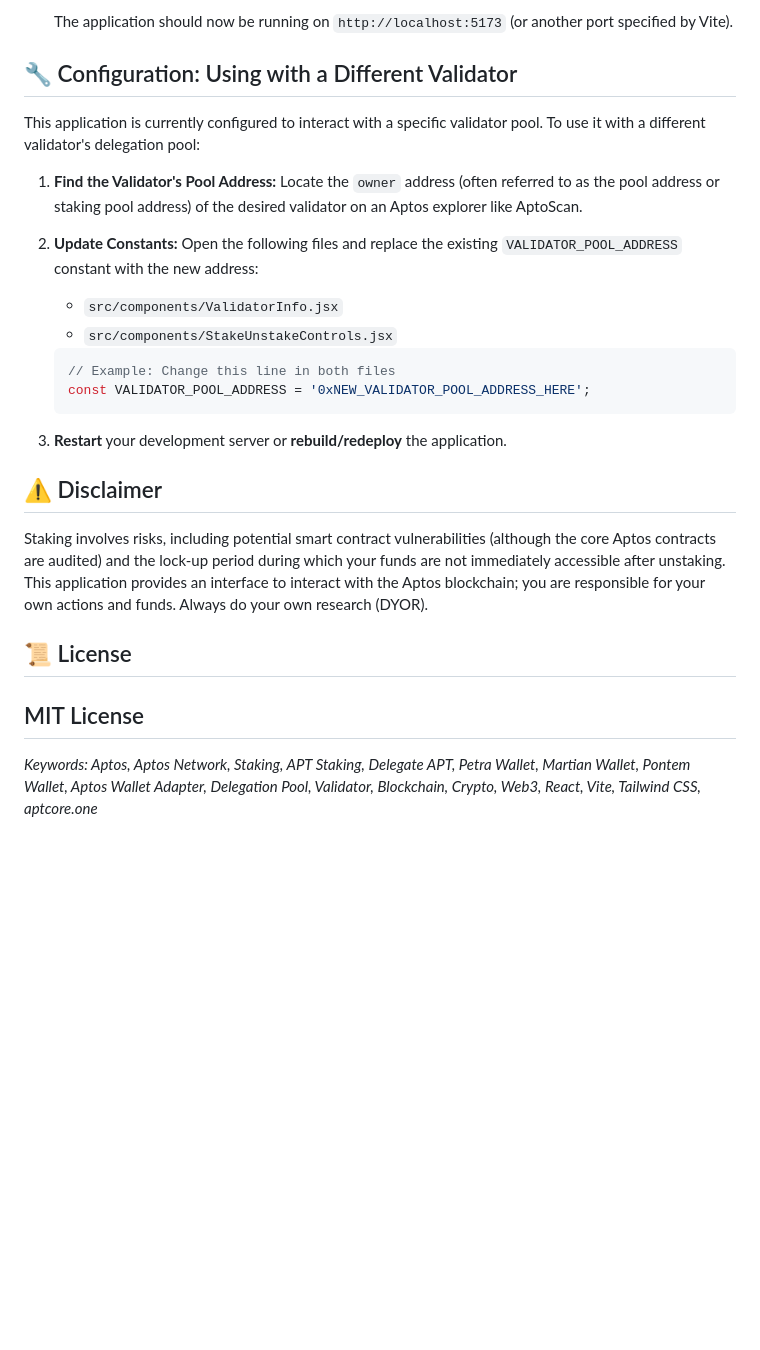
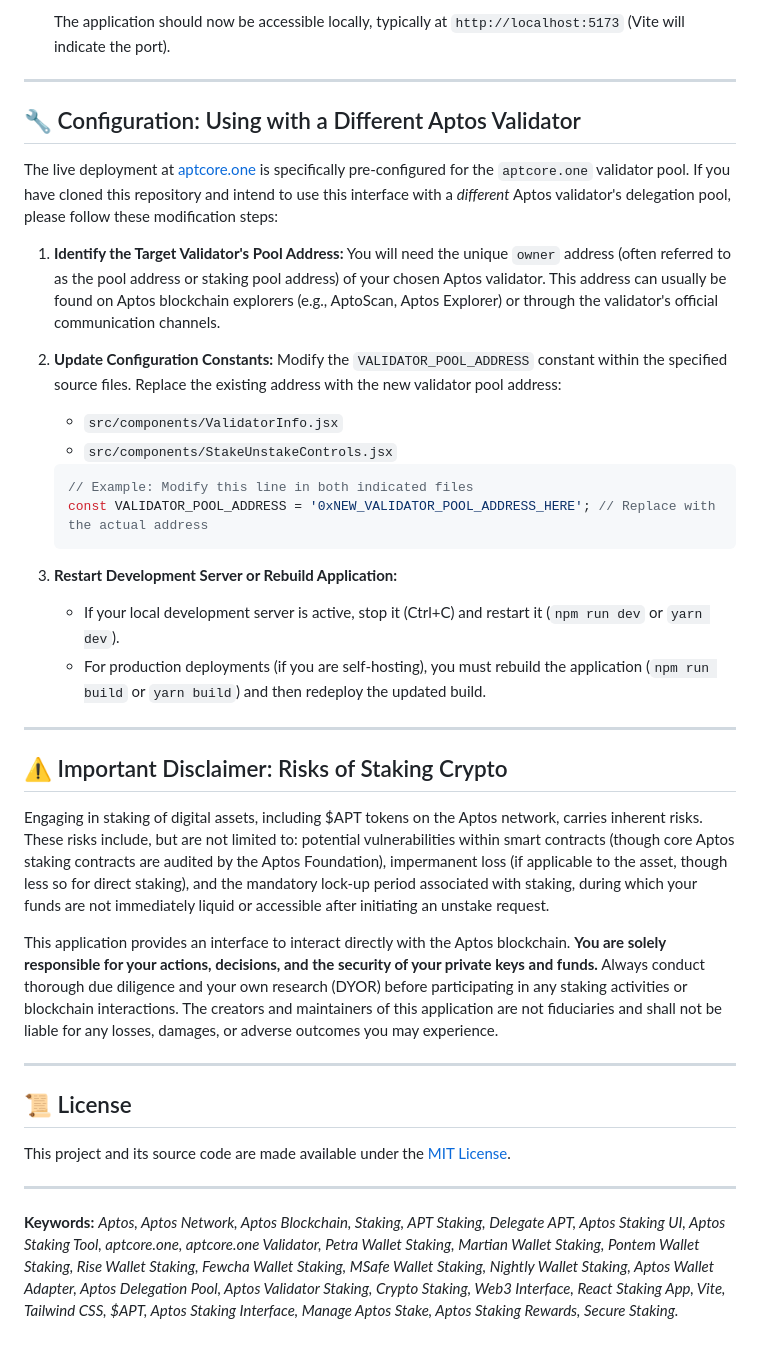
Before and after one commit to p1xel32/petra-staking-app, a Markdown page: README.md, the part around the change printed below. Drawn GitHub-style; blank space fills up the shorter version.

````diff
--- a/README.md
+++ b/README.md
@@ -53,28 +70,39 @@ To run this application on your local machine:
     ```
-    The application should now be running on `http://localhost:5173` (or another port specified by Vite).
+    The application should now be accessible locally, typically at `http://localhost:5173` (Vite will indicate the port).
 
-## 🔧 Configuration: Using with a Different Validator
+---
 
-This application is currently configured to interact with a specific validator pool. To use it with a different validator's delegation pool:
+## 🔧 Configuration: Using with a Different Aptos Validator
 
-1.  **Find the Validator's Pool Address:** Locate the `owner` address (often referred to as the pool address or staking pool address) of the desired validator on an Aptos explorer like AptoScan.
-2.  **Update Constants:** Open the following files and replace the existing `VALIDATOR_POOL_ADDRESS` constant with the new address:
+The live deployment at [aptcore.one](https://aptcore.one/) is specifically pre-configured for the `aptcore.one` validator pool. If you have cloned this repository and intend to use this interface with a *different* Aptos validator's delegation pool, please follow these modification steps:
+
+1.  **Identify the Target Validator's Pool Address:** You will need the unique `owner` address (often referred to as the pool address or staking pool address) of your chosen Aptos validator. This address can usually be found on Aptos blockchain explorers (e.g., AptoScan, Aptos Explorer) or through the validator's official communication channels.
+2.  **Update Configuration Constants:** Modify the `VALIDATOR_POOL_ADDRESS` constant within the specified source files. Replace the existing address with the new validator pool address:
     * `src/components/ValidatorInfo.jsx`
     * `src/components/StakeUnstakeControls.jsx`
 
     ```javascript
-    // Example: Change this line in both files
-    const VALIDATOR_POOL_ADDRESS = '0xNEW_VALIDATOR_POOL_ADDRESS_HERE';
+    // Example: Modify this line in both indicated files
+    const VALIDATOR_POOL_ADDRESS = '0xNEW_VALIDATOR_POOL_ADDRESS_HERE'; // Replace with the actual address
     ```
-3.  **Restart** your development server or **rebuild/redeploy** the application.
+3.  **Restart Development Server or Rebuild Application:**
+    * If your local development server is active, stop it (Ctrl+C) and restart it (`npm run dev` or `yarn dev`).
+    * For production deployments (if you are self-hosting), you must rebuild the application (`npm run build` or `yarn build`) and then redeploy the updated build.
 
-## ⚠️ Disclaimer
+---
 
-Staking involves risks, including potential smart contract vulnerabilities (although the core Aptos contracts are audited) and the lock-up period during which your funds are not immediately accessible after unstaking. This application provides an interface to interact with the Aptos blockchain; you are responsible for your own actions and funds. Always do your own research (DYOR).
+## ⚠️ Important Disclaimer: Risks of Staking Crypto
+
+Engaging in staking of digital assets, including $APT tokens on the Aptos network, carries inherent risks. These risks include, but are not limited to: potential vulnerabilities within smart contracts (though core Aptos staking contracts are audited by the Aptos Foundation), impermanent loss (if applicable to the asset, though less so for direct staking), and the mandatory lock-up period associated with staking, during which your funds are not immediately liquid or accessible after initiating an unstake request.
+
+This application provides an interface to interact directly with the Aptos blockchain. **You are solely responsible for your actions, decisions, and the security of your private keys and funds.** Always conduct thorough due diligence and your own research (DYOR) before participating in any staking activities or blockchain interactions. The creators and maintainers of this application are not fiduciaries and shall not be liable for any losses, damages, or adverse outcomes you may experience.
+
+---
 
 ## 📜 License
 
-MIT License
+This project and its source code are made available under the [MIT License](LICENSE).
+
 ---
 
-*Keywords: Aptos, Aptos Network, Staking, APT Staking, Delegate APT, Petra Wallet, Martian Wallet, Pontem Wallet, Aptos Wallet Adapter, Delegation Pool, Validator, Blockchain, Crypto, Web3, React, Vite, Tailwind CSS, aptcore.one*
+**Keywords:** *Aptos, Aptos Network, Aptos Blockchain, Staking, APT Staking, Delegate APT, Aptos Staking UI, Aptos Staking Tool, aptcore.one, aptcore.one Validator, Petra Wallet Staking, Martian Wallet Staking, Pontem Wallet Staking, Rise Wallet Staking, Fewcha Wallet Staking, MSafe Wallet Staking, Nightly Wallet Staking, Aptos Wallet Adapter, Aptos Delegation Pool, Aptos Validator Staking, Crypto Staking, Web3 Interface, React Staking App, Vite, Tailwind CSS, $APT, Aptos Staking Interface, Manage Aptos Stake, Aptos Staking Rewards, Secure Staking.*
````
Also changed, not shown: other parts of README.md (+49 -32 lines).
